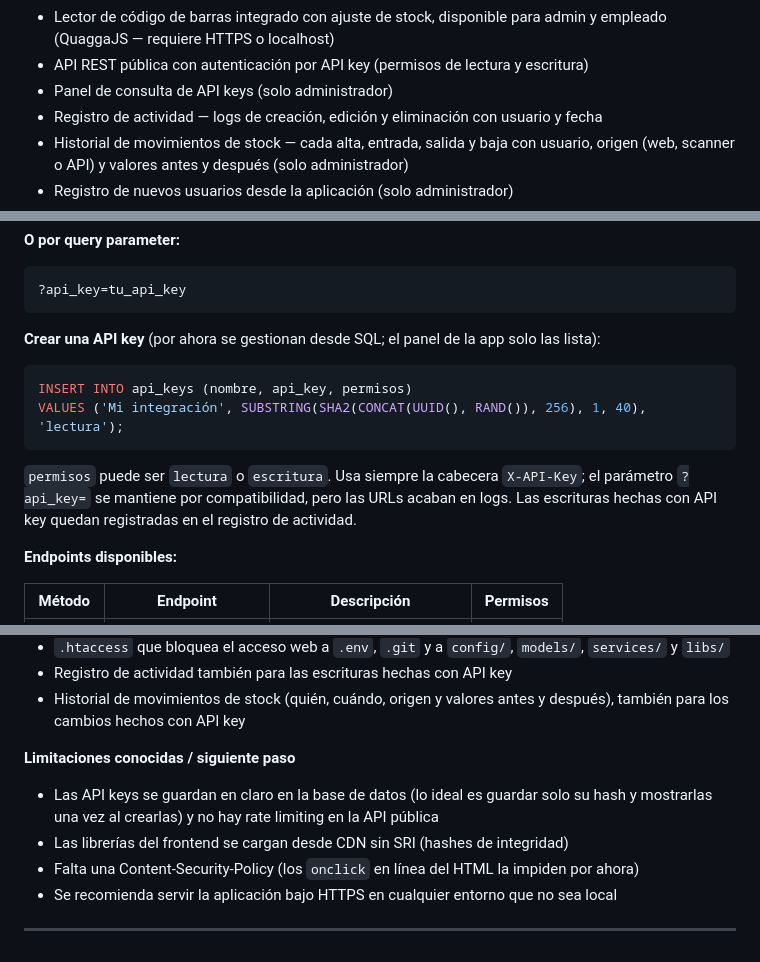
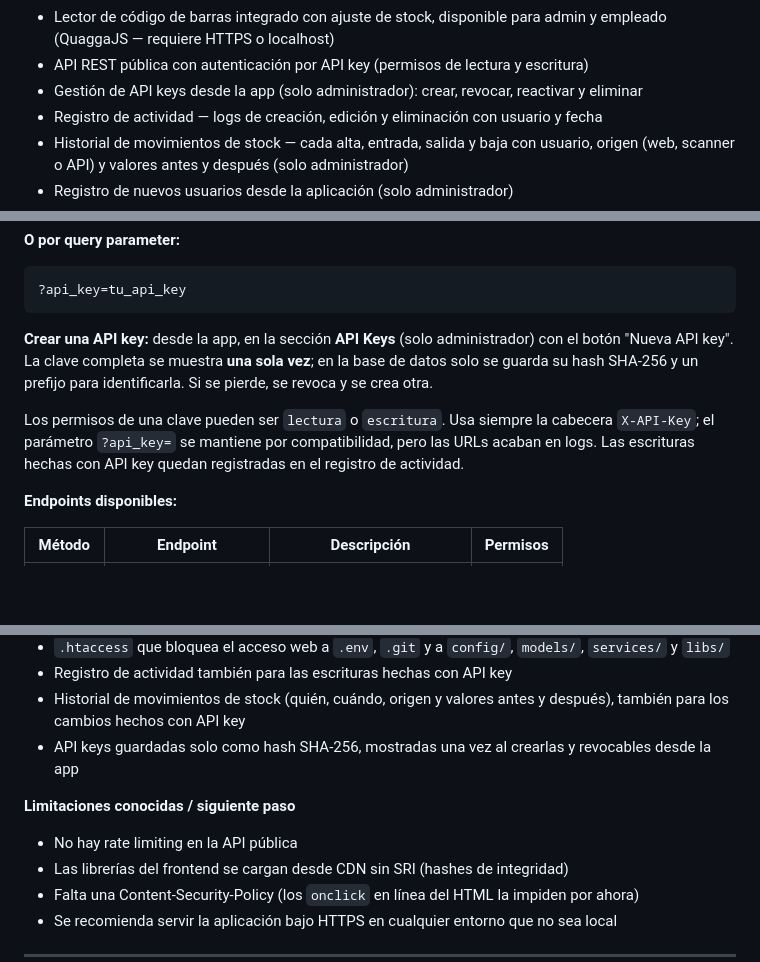
Before and after one commit to alejoluque2002/inventario-app, a Markdown page: README.md, 3 parts joined by grey strips. Rendered like a GitHub page; blank space fills up the shorter version.

Commit message:
README: documentar gestión segura de API keys

````diff
--- a/README.md
+++ b/README.md
@@ -49,7 +49,7 @@ Aplicación web de gestión de inventario desarrollada con PHP, MySQL y JavaScri
 - Paginación
 - Lector de código de barras integrado con ajuste de stock, disponible para admin y empleado (QuaggaJS — requiere HTTPS o localhost)
 - API REST pública con autenticación por API key (permisos de lectura y escritura)
-- Panel de consulta de API keys (solo administrador)
+- Gestión de API keys desde la app (solo administrador): crear, revocar, reactivar y eliminar
 - Registro de actividad — logs de creación, edición y eliminación con usuario y fecha
 - Historial de movimientos de stock — cada alta, entrada, salida y baja con usuario, origen (web, scanner o API) y valores antes y después (solo administrador)
 - Registro de nuevos usuarios desde la aplicación (solo administrador)
@@ -194,14 +194,9 @@ X-API-Key: tu_api_key
 ?api_key=tu_api_key
 ```
 
-**Crear una API key** (por ahora se gestionan desde SQL; el panel de la app solo las lista):
+**Crear una API key:** desde la app, en la sección **API Keys** (solo administrador) con el botón "Nueva API key". La clave completa se muestra **una sola vez**; en la base de datos solo se guarda su hash SHA-256 y un prefijo para identificarla. Si se pierde, se revoca y se crea otra.
 
-```sql
-INSERT INTO api_keys (nombre, api_key, permisos)
-VALUES ('Mi integración', SUBSTRING(SHA2(CONCAT(UUID(), RAND()), 256), 1, 40), 'lectura');
-```
-
-`permisos` puede ser `lectura` o `escritura`. Usa siempre la cabecera `X-API-Key`; el parámetro `?api_key=` se mantiene por compatibilidad, pero las URLs acaban en logs. Las escrituras hechas con API key quedan registradas en el registro de actividad.
+Los permisos de una clave pueden ser `lectura` o `escritura`. Usa siempre la cabecera `X-API-Key`; el parámetro `?api_key=` se mantiene por compatibilidad, pero las URLs acaban en logs. Las escrituras hechas con API key quedan registradas en el registro de actividad.
 
 **Endpoints disponibles:**
 
@@ -288,10 +283,11 @@ inventario-app/
 - `.htaccess` que bloquea el acceso web a `.env`, `.git` y a `config/`, `models/`, `services/` y `libs/`
 - Registro de actividad también para las escrituras hechas con API key
 - Historial de movimientos de stock (quién, cuándo, origen y valores antes y después), también para los cambios hechos con API key
+- API keys guardadas solo como hash SHA-256, mostradas una vez al crearlas y revocables desde la app
 
 **Limitaciones conocidas / siguiente paso**
 
-- Las API keys se guardan en claro en la base de datos (lo ideal es guardar solo su hash y mostrarlas una vez al crearlas) y no hay rate limiting en la API pública
+- No hay rate limiting en la API pública
 - Las librerías del frontend se cargan desde CDN sin SRI (hashes de integridad)
 - Falta una Content-Security-Policy (los `onclick` en línea del HTML la impiden por ahora)
 - Se recomienda servir la aplicación bajo HTTPS en cualquier entorno que no sea local
````
Also changed, not shown: other parts of README.md (+1 -1 lines).
